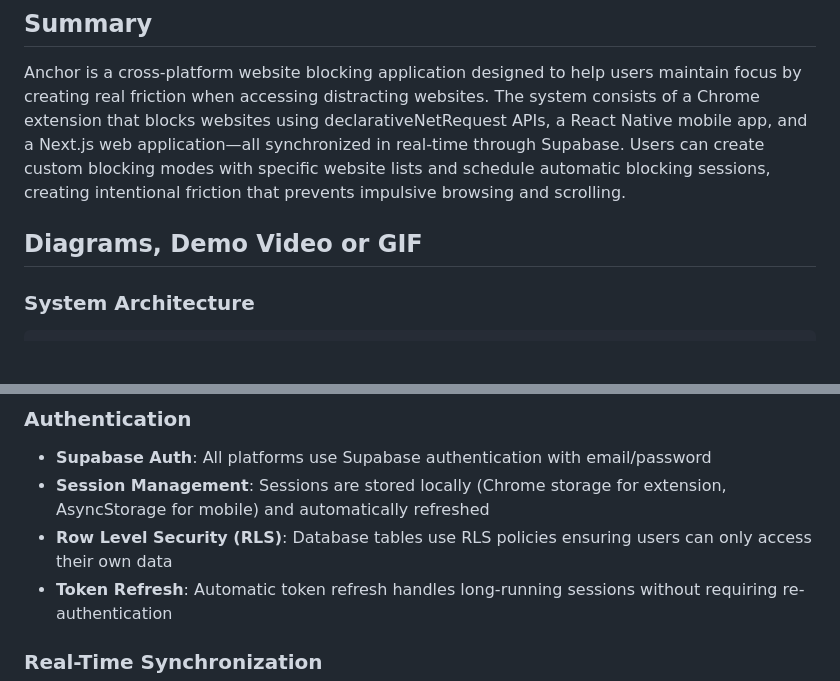
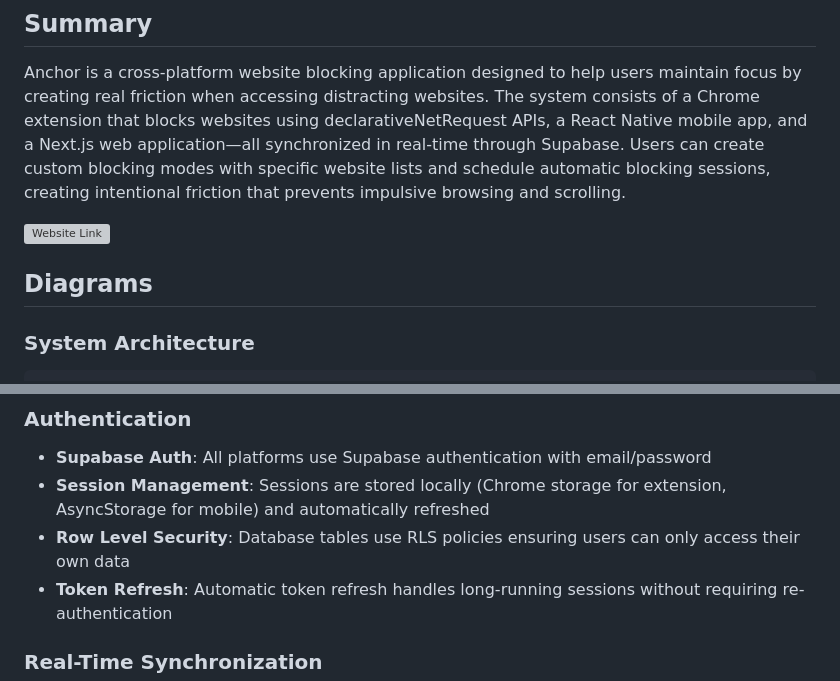
Before and after one commit to isaacsmith3/anchor, a Markdown page: cs452-report.md, 2 parts joined by grey strips. Rendered like a GitHub page; blank space fills up the shorter version; grey boxes are pictures that could not be loaded.

```diff
--- a/cs452-report.md
+++ b/cs452-report.md
@@ -4,7 +4,9 @@
 
 Anchor is a cross-platform website blocking application designed to help users maintain focus by creating real friction when accessing distracting websites. The system consists of a Chrome extension that blocks websites using declarativeNetRequest APIs, a React Native mobile app, and a Next.js web application—all synchronized in real-time through Supabase. Users can create custom blocking modes with specific website lists and schedule automatic blocking sessions, creating intentional friction that prevents impulsive browsing and scrolling.
 
-## Diagrams, Demo Video or GIF
+![Website Link](<https://anchor-orcin.vercel.app/>)
+
+## Diagrams
 
 ### System Architecture
 
@@ -160,7 +163,7 @@ This project is interesting to me because it a real world application of what we
 
 - **Supabase Auth**: All platforms use Supabase authentication with email/password
 - **Session Management**: Sessions are stored locally (Chrome storage for extension, AsyncStorage for mobile) and automatically refreshed
-- **Row Level Security (RLS)**: Database tables use RLS policies ensuring users can only access their own data
+- **Row Level Security**: Database tables use RLS policies ensuring users can only access their own data
 - **Token Refresh**: Automatic token refresh handles long-running sessions without requiring re-authentication
 
 ### Real-Time Synchronization
```
Also changed, not shown: other parts of cs452-report.md (+7 -6 lines).
